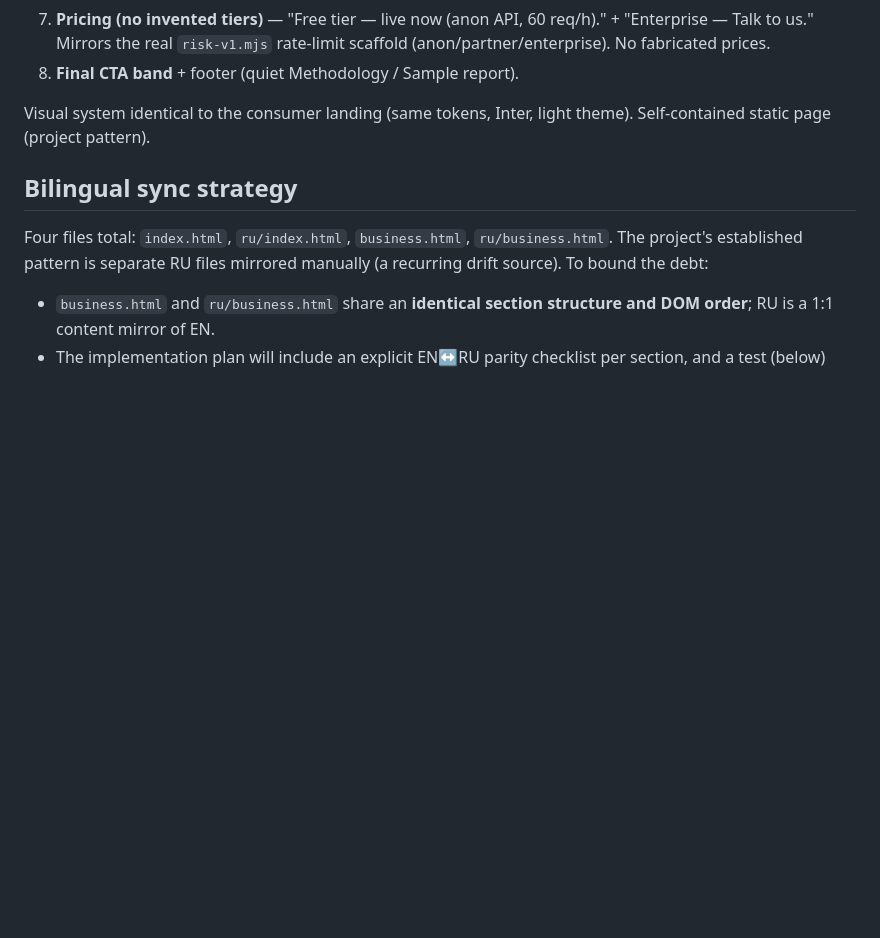
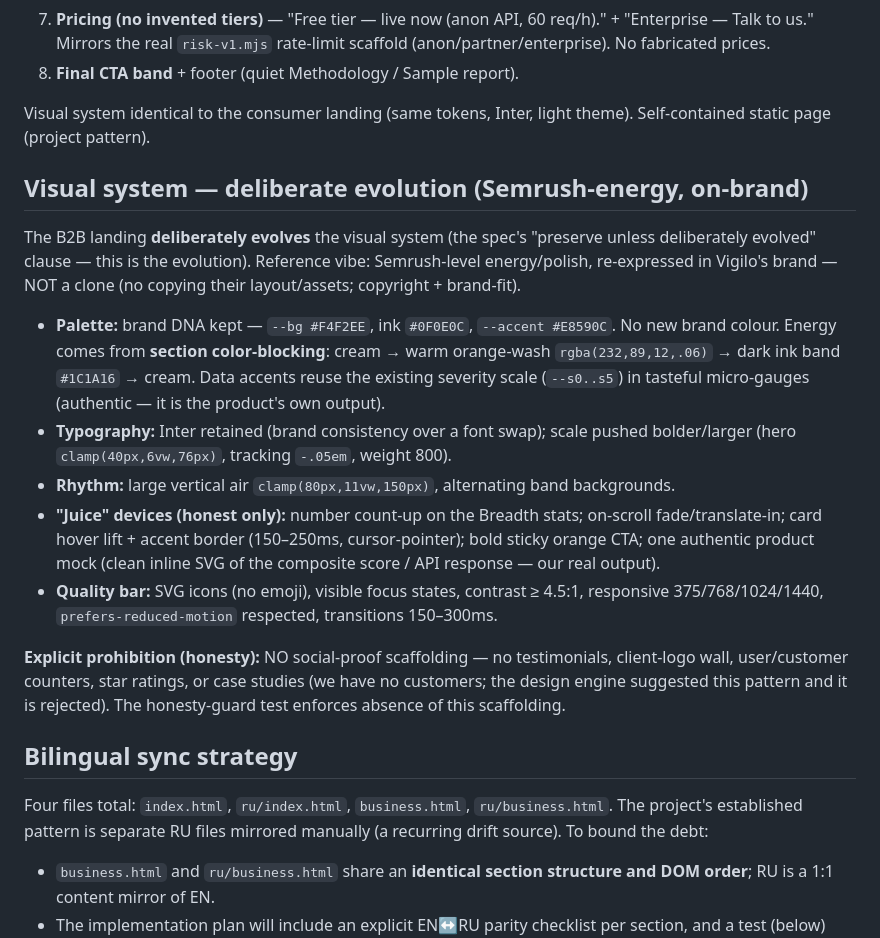
Before and after one commit to arablex/episwope, a Markdown page: docs/specs/2026-05-18-landing-ia-consumer-business-split-design.md, the part around the change. GitHub-like rendering; blank space fills up the shorter version.

Commit message:
docs(spec): visual system deliberate evolution (Semrush-energy, on-brand, no social-proof)

```diff
--- a/docs/specs/2026-05-18-landing-ia-consumer-business-split-design.md
+++ b/docs/specs/2026-05-18-landing-ia-consumer-business-split-design.md
@@ -139,6 +139,40 @@ Sections top→bottom:
 Visual system identical to the consumer landing (same tokens, Inter,
 light theme). Self-contained static page (project pattern).
 
+## Visual system — deliberate evolution (Semrush-energy, on-brand)
+
+The B2B landing **deliberately evolves** the visual system (the spec's
+"preserve unless deliberately evolved" clause — this is the
+evolution). Reference vibe: Semrush-level energy/polish, re-expressed
+in Vigilo's brand — NOT a clone (no copying their layout/assets;
+copyright + brand-fit).
+
+- **Palette:** brand DNA kept — `--bg #F4F2EE`, ink `#0F0E0C`,
+  `--accent #E8590C`. No new brand colour. Energy comes from
+  **section color-blocking**: cream → warm orange-wash
+  `rgba(232,89,12,.06)` → dark ink band `#1C1A16` → cream. Data accents
+  reuse the existing severity scale (`--s0..s5`) in tasteful
+  micro-gauges (authentic — it is the product's own output).
+- **Typography:** Inter retained (brand consistency over a font swap);
+  scale pushed bolder/larger (hero `clamp(40px,6vw,76px)`, tracking
+  `-.05em`, weight 800).
+- **Rhythm:** large vertical air `clamp(80px,11vw,150px)`, alternating
+  band backgrounds.
+- **"Juice" devices (honest only):** number count-up on the Breadth
+  stats; on-scroll fade/translate-in; card hover lift + accent border
+  (150–250ms, cursor-pointer); bold sticky orange CTA; one authentic
+  product mock (clean inline SVG of the composite score / API
+  response — our real output).
+- **Quality bar:** SVG icons (no emoji), visible focus states,
+  contrast ≥ 4.5:1, responsive 375/768/1024/1440,
+  `prefers-reduced-motion` respected, transitions 150–300ms.
+
+**Explicit prohibition (honesty):** NO social-proof scaffolding —
+no testimonials, client-logo wall, user/customer counters, star
+ratings, or case studies (we have no customers; the design engine
+suggested this pattern and it is rejected). The honesty-guard test
+enforces absence of this scaffolding.
+
 ## Bilingual sync strategy
 
 Four files total: `index.html`, `ru/index.html`, `business.html`,
```
